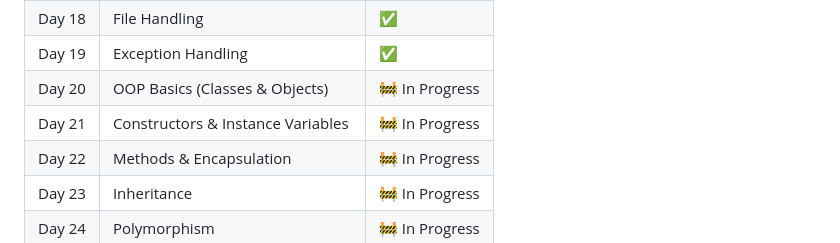
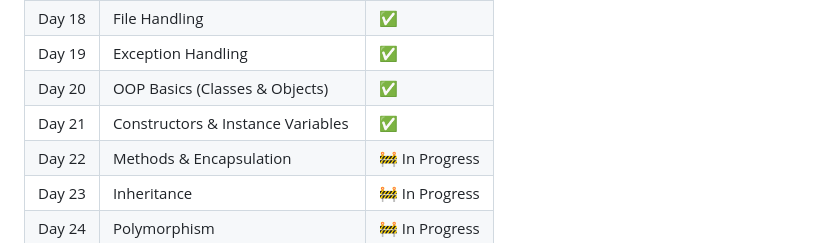
Before and after one commit to SaakshiMV/Python_Learning_Journal, a Markdown page: README.md, the part around the change. GitHub-like rendering.

Commit message:
Python_Learning_Journal

```diff
--- a/README.md
+++ b/README.md
@@ -42,8 +42,8 @@ The goal is to:
 | Day 17 | Modules                            | ✅      |
 | Day 18 | File Handling                      | ✅      |
 | Day 19 | Exception Handling                 | ✅      |
-| Day 20 | OOP Basics (Classes & Objects)     | 🚧 In Progress      |
-| Day 21 | Constructors & Instance Variables  | 🚧 In Progress      |
+| Day 20 | OOP Basics (Classes & Objects)     | ✅      |
+| Day 21 | Constructors & Instance Variables  | ✅      |
 | Day 22 | Methods & Encapsulation            | 🚧 In Progress      |
 | Day 23 | Inheritance                        | 🚧 In Progress      |
 | Day 24 | Polymorphism                       | 🚧 In Progress      |
```
